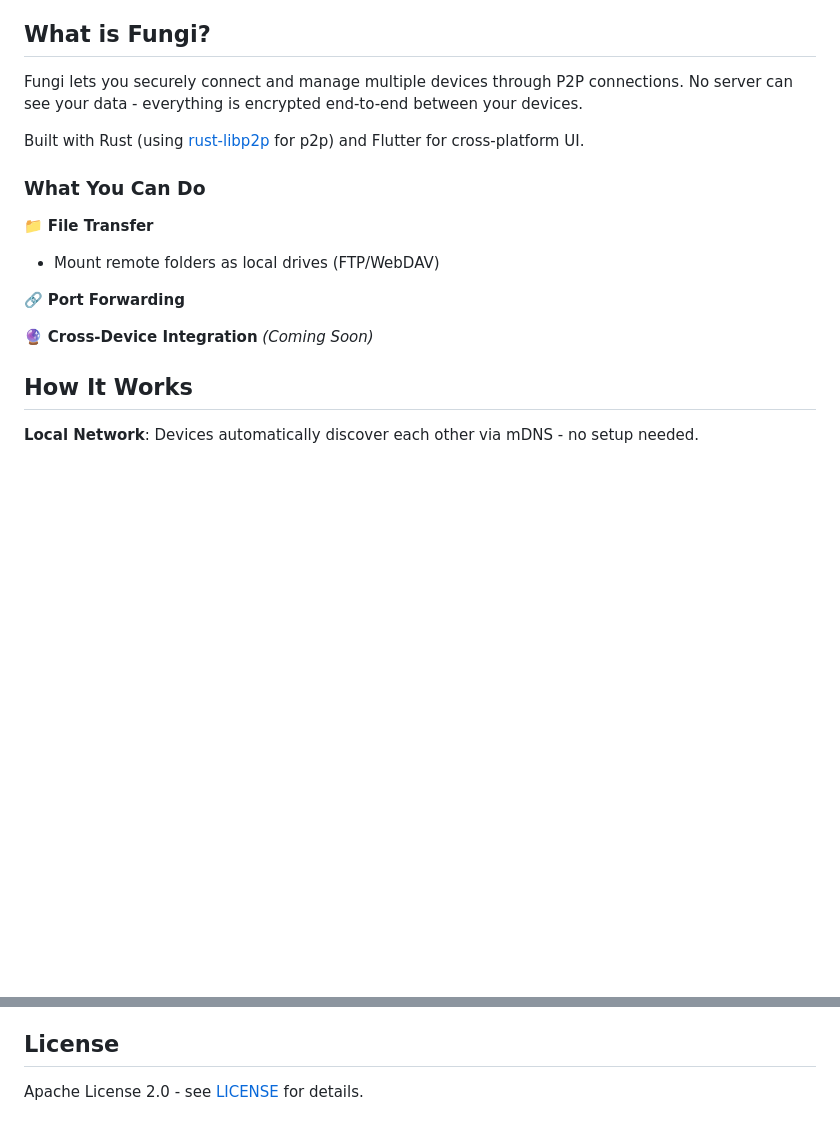
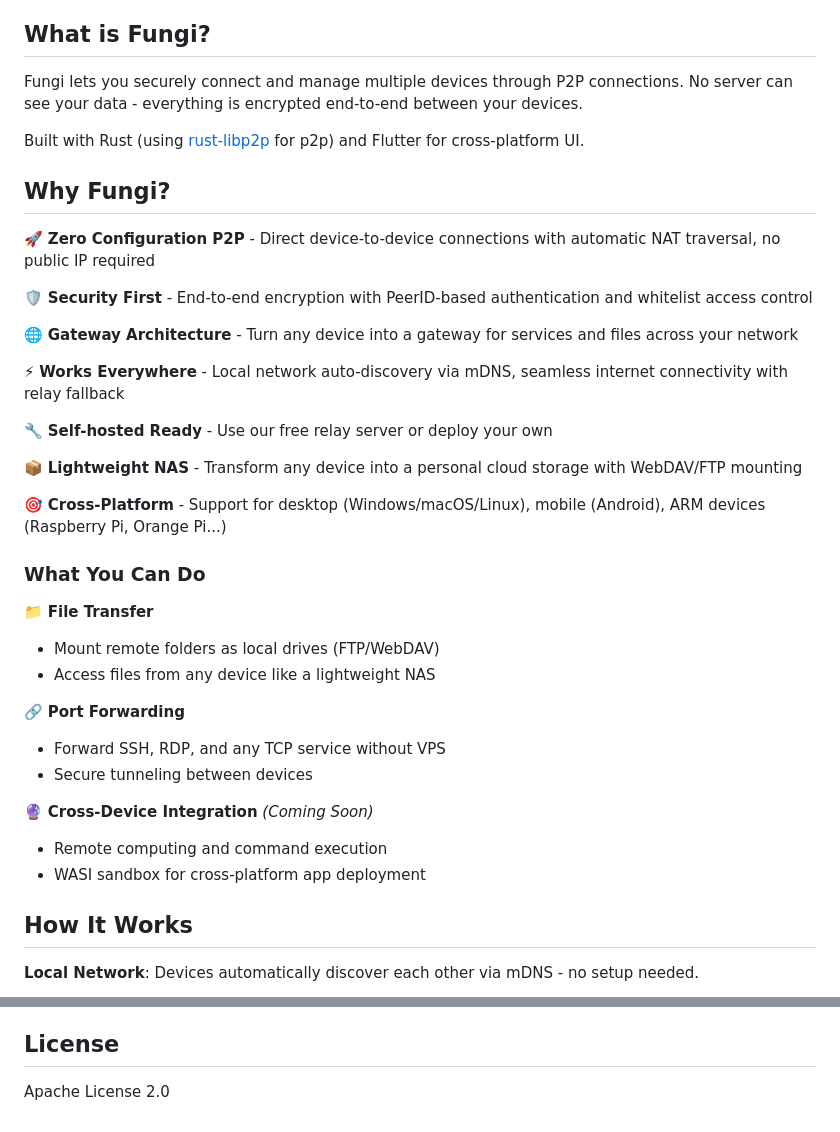
Before and after one commit to enbop/fungi, a Markdown page: README.md, 2 parts joined by grey strips. Rendered like a GitHub page; blank space fills up the shorter version.

Commit message:
README: add Why Fungi?

```diff
--- a/README.md
+++ b/README.md
@@ -29,14 +29,35 @@ Fungi lets you securely connect and manage multiple devices through P2P connecti
 
 Built with Rust (using [rust-libp2p](https://github.com/libp2p/rust-libp2p) for p2p) and Flutter for cross-platform UI.
 
+## Why Fungi?
+
+🚀 **Zero Configuration P2P** - Direct device-to-device connections with automatic NAT traversal, no public IP required
+
+🛡️ **Security First** - End-to-end encryption with PeerID-based authentication and whitelist access control
+
+🌐 **Gateway Architecture** - Turn any device into a gateway for services and files across your network
+
+⚡ **Works Everywhere** - Local network auto-discovery via mDNS, seamless internet connectivity with relay fallback
+
+🔧 **Self-hosted Ready** - Use our free relay server or deploy your own
+
+📦 **Lightweight NAS** - Transform any device into a personal cloud storage with WebDAV/FTP mounting
+
+🎯 **Cross-Platform** - Support for desktop (Windows/macOS/Linux), mobile (Android), ARM devices (Raspberry Pi, Orange Pi...)
+
 ### What You Can Do
 
 📁 **File Transfer**
 - Mount remote folders as local drives (FTP/WebDAV)
+- Access files from any device like a lightweight NAS
 
 🔗 **Port Forwarding**
+- Forward SSH, RDP, and any TCP service without VPS
+- Secure tunneling between devices
 
 🔮 **Cross-Device Integration** *(Coming Soon)*
+- Remote computing and command execution
+- WASI sandbox for cross-platform app deployment
 
 ## How It Works
 
@@ -166,4 +187,4 @@ We welcome all contributions:
 
 ## License
 
-Apache License 2.0 - see [LICENSE](LICENSE) for details.
+Apache License 2.0
```
Also changed, not shown: other parts of README.md (+2 -2 lines), docs/README_ja.md (+3 -3 lines), docs/README_zh.md (+3 -3 lines).
